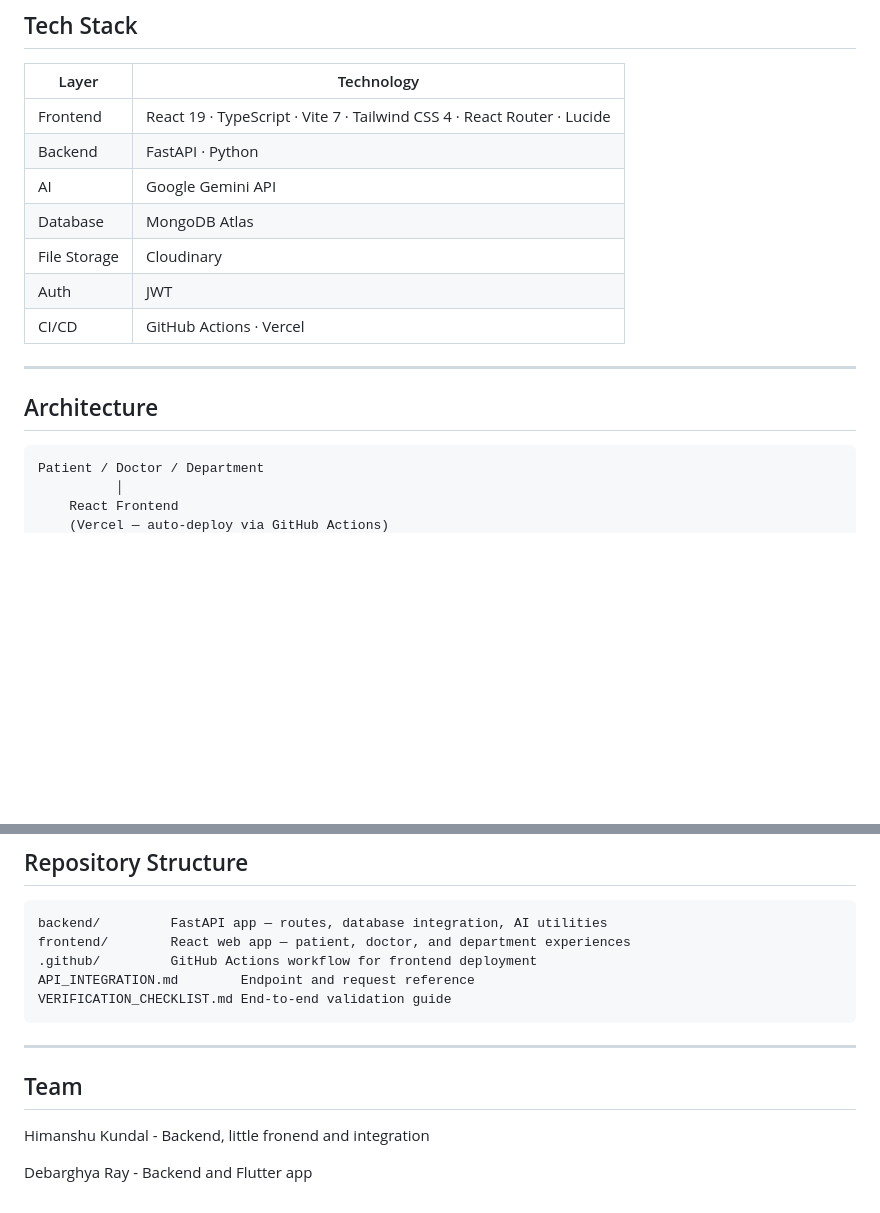
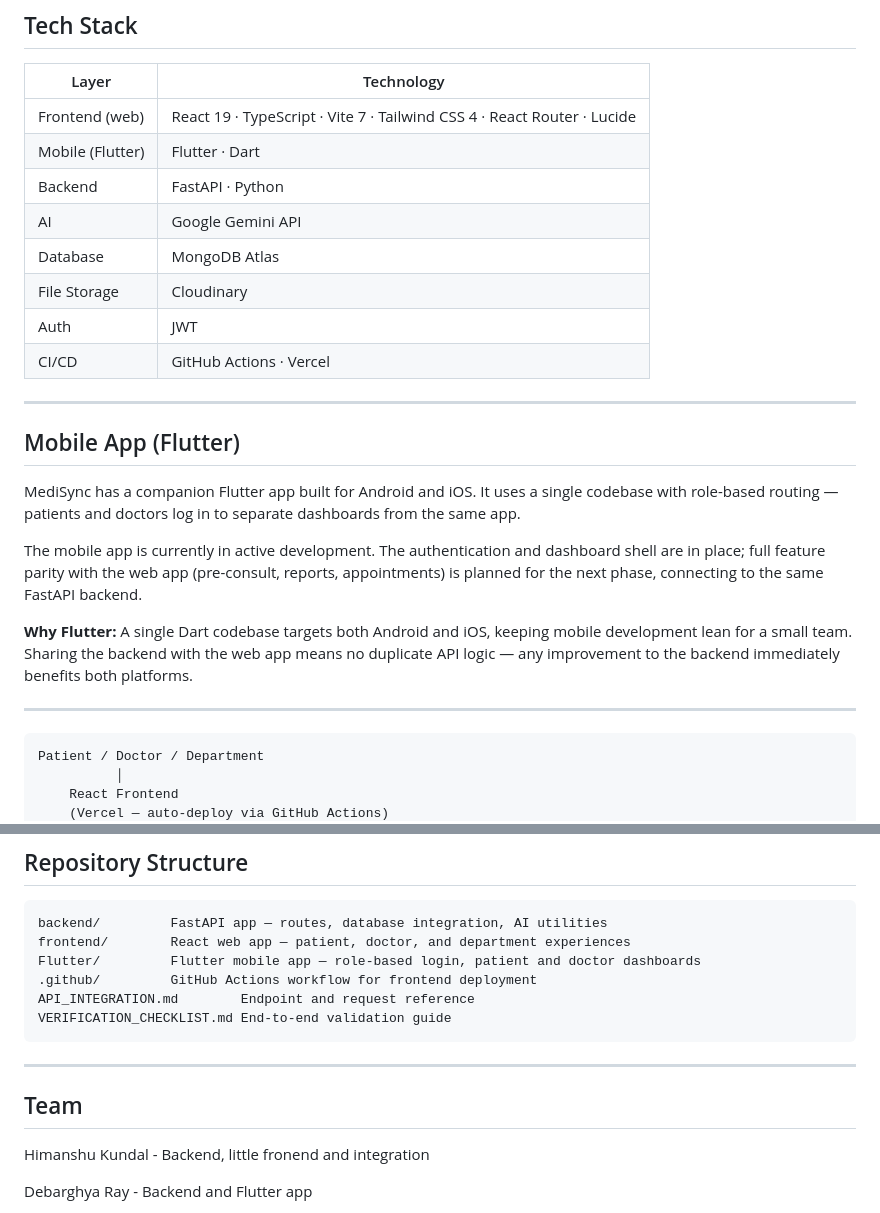
Before and after one commit to HimanshuIITP/MediSync, a Markdown page: README.md, 2 parts joined by grey strips. GitHub-like rendering; blank space fills up the shorter version.

Commit message:
Enhance README with project details and structure
Updated README with additional details on the project, including the mobile app section, API endpoints, setup instructions, patient and doctor flows, scalability considerations, and team information.

````diff
--- a/README.md
+++ b/README.md
@@ -64,7 +64,8 @@ The doctor opens the patient's file and sees the summary immediately — context
 
 | Layer | Technology |
 |---|---|
-| Frontend | React 19 · TypeScript · Vite 7 · Tailwind CSS 4 · React Router · Lucide |
+| Frontend (web) | React 19 · TypeScript · Vite 7 · Tailwind CSS 4 · React Router · Lucide |
+| Mobile (Flutter) | Flutter · Dart |
 | Backend | FastAPI · Python |
 | AI | Google Gemini API |
 | Database | MongoDB Atlas |
@@ -74,7 +75,15 @@ The doctor opens the patient's file and sees the summary immediately — context
 
 ---
 
-## Architecture
+## Mobile App (Flutter)
+
+MediSync has a companion Flutter app built for Android and iOS. It uses a single codebase with role-based routing — patients and doctors log in to separate dashboards from the same app.
+
+The mobile app is currently in active development. The authentication and dashboard shell are in place; full feature parity with the web app (pre-consult, reports, appointments) is planned for the next phase, connecting to the same FastAPI backend.
+
+**Why Flutter:** A single Dart codebase targets both Android and iOS, keeping mobile development lean for a small team. Sharing the backend with the web app means no duplicate API logic — any improvement to the backend immediately benefits both platforms.
+
+---
 
 ```
 Patient / Doctor / Department
@@ -194,14 +203,14 @@ Login → View appointments → Read AI pre-consult summary
 ```
 backend/         FastAPI app — routes, database integration, AI utilities
 frontend/        React web app — patient, doctor, and department experiences
+Flutter/         Flutter mobile app — role-based login, patient and doctor dashboards
 .github/         GitHub Actions workflow for frontend deployment
 API_INTEGRATION.md        Endpoint and request reference
 VERIFICATION_CHECKLIST.md End-to-end validation guide
 ```
 
 ---
-
-## Team
+ ## Team
 
 Himanshu Kundal - Backend, little fronend and integration
 
````
